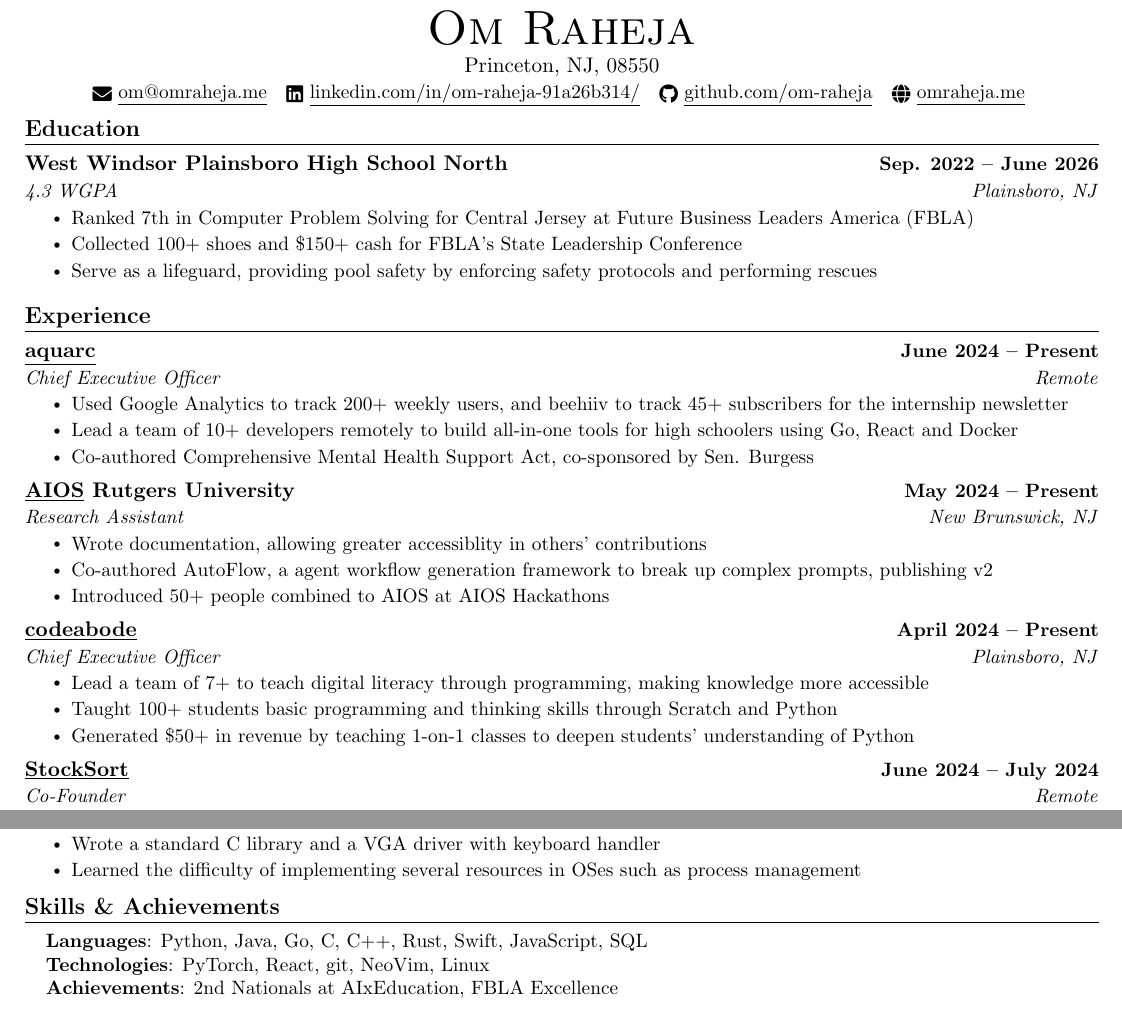
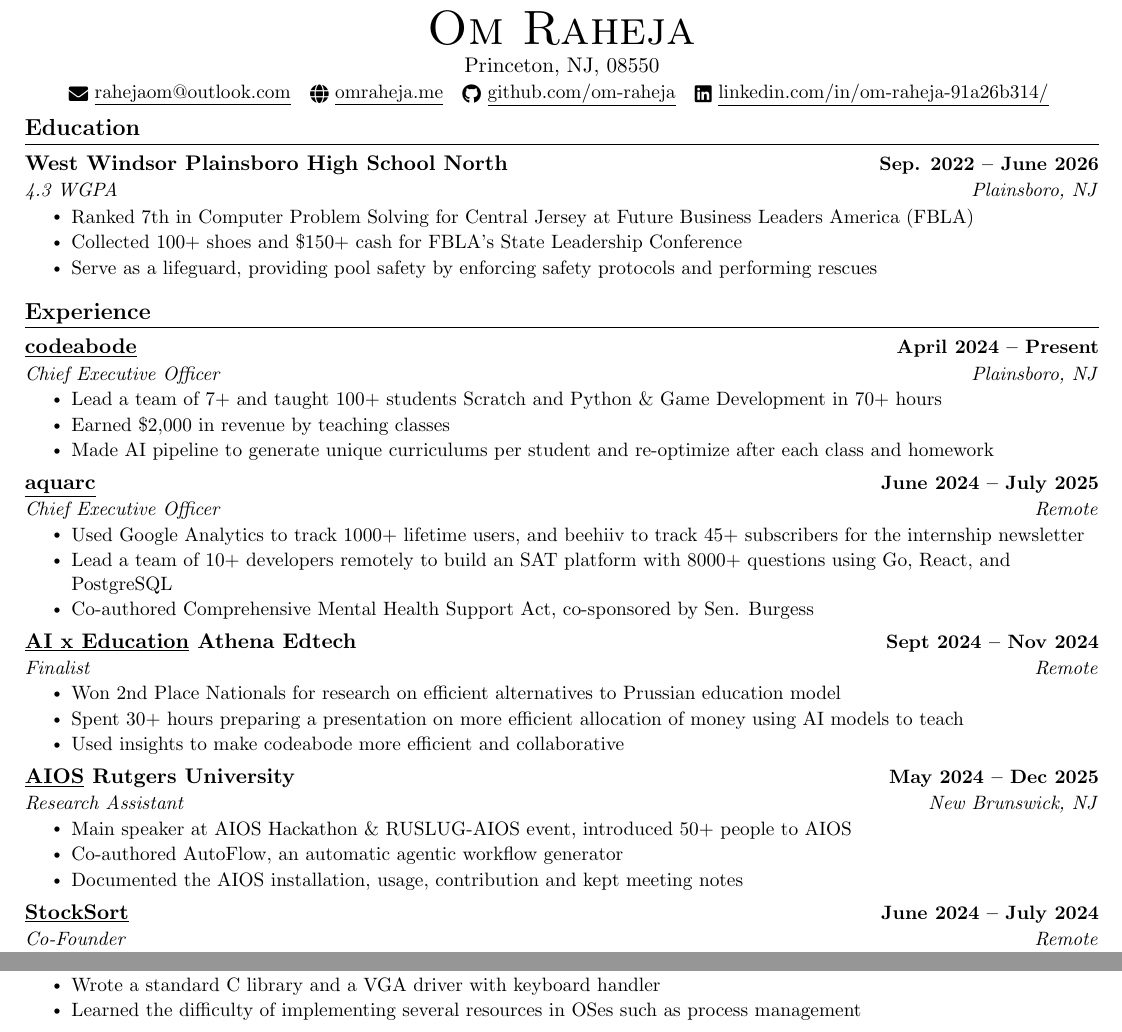
Before and after one commit to om-raheja/om-raheja.github.io, a LaTeX CV (use/Om-Raheja-Resume.tex): two parts of the page, joined at a grey line, cut so that both start at the same text. Compiled offline with pdfLaTeX.

Commit message:
updated resume

```diff
--- a/use/Om-Raheja-Resume.tex
+++ b/use/Om-Raheja-Resume.tex
@@ -125,10 +125,10 @@
 \begin{center}
     {\Huge \scshape Om Raheja} \\ \vspace{1pt}
     Princeton, NJ, 08550\\ \vspace{1pt}
-    \small \raisebox{-0.1\height}~ \href{mailto:omr@rslp.org}{\raisebox{-0.2\height}\faEnvelope\  \underline{om@omraheja.me}} ~
+    \small \raisebox{-0.1\height}~ \href{mailto:rahejaom@outlook.com}{\raisebox{-0.2\height}\faEnvelope\  \underline{rahejaom@outlook.com}} ~
+    \href{https://omraheja.me}{\raisebox{-0.2\height}\faGlobe\ \underline{omraheja.me}} ~
+    \href{https://github.com/om-raheja}{\raisebox{-0.2\height}\faGithub\ \underline{github.com/om-raheja}} ~
     \href{https://www.linkedin.com/in/om-raheja-91a26b314/}{\raisebox{-0.2\height}\faLinkedin\ \underline{linkedin.com/in/om-raheja-91a26b314/}}  ~
-    \href{https://github.com/om-raheja}{\raisebox{-0.2\height}\faGithub\ \underline{github.com/om-raheja}} ~
-    \href{https://omraheja.me}{\raisebox{-0.2\height}\faGlobe\ \underline{omraheja.me}} ~
     \vspace{-8pt}
 \end{center}
 
@@ -148,35 +148,43 @@
 %-----------EXPERIENCE-----------
 \section{Experience}
   \resumeSubHeadingListStart
+   \resumeSubheading
+      {\href{https://codeabode.co}{\underline{codeabode}}}{April 2024 -- Present}
+      {Chief Executive Officer}{Plainsboro, NJ}
+      \resumeItemListStart
+        \resumeItem{Lead a team of 7+ and taught 100+ students Scratch and Python \& Game Development in 70+ hours}
+        \resumeItem{Earned \$2,000 in revenue by teaching classes}
+        \resumeItem{Made AI pipeline to generate unique curriculums per student and re-optimize after each class and homework}
+      \resumeItemListEnd
+
     \resumeSubheading
-      {\href{https://aquarc.org}{\underline{aquarc}}}{June 2024 -- Present}
+      {\href{https://aquarc.org}{\underline{aquarc}}}{June 2024 -- July 2025}
       {Chief Executive Officer}{Remote}
       % and the product
       \resumeItemListStart
-        \resumeItem{Used Google Analytics to track 200+ weekly users, and beehiiv to track 45+ subscribers for the internship newsletter}
-        \resumeItem{Lead a team of 10+ developers remotely to build all-in-one tools for high schoolers using Go, React and Docker}
+        \resumeItem{Used Google Analytics to track 1000+ lifetime users, and beehiiv to track 45+ subscribers for the internship newsletter}
+        \resumeItem{Lead a team of 10+ developers remotely to build an SAT platform with 8000+ questions using Go, React, and PostgreSQL}
         \resumeItem{Co-authored Comprehensive Mental Health Support Act, co-sponsored by Sen. Burgess}
         % \resumeItem{Made iOS app}
     \resumeItemListEnd
 
    \resumeSubheading
-     {\href{https://github.com/agiresearch/AIOS}{\underline{AIOS}} Rutgers University}{May 2024 -- Present}
-     {Research Assistant}{New Brunswick, NJ}
+     {\href{https://hbsp.harvard.edu/inspiring-minds/how-students-are-actually-using-generative-ai}{\underline{AI x Education}} Athena Edtech}{Sept 2024 -- Nov 2024}
+     {Finalist}{Remote}
      \resumeItemListStart
-     \resumeItem{Wrote documentation, allowing greater accessiblity in others' contributions}
-     \resumeItem{Co-authored AutoFlow, a agent workflow generation framework to break up complex prompts, publishing v2 }
-     \resumeItem{Introduced 50+ people combined to AIOS at AIOS Hackathons}
+     \resumeItem{Won 2nd Place Nationals for research on efficient alternatives to Prussian education model}
+     \resumeItem{Spent 30+ hours preparing a presentation on more efficient allocation of money using AI models to teach}
+     \resumeItem{Used insights to make codeabode more efficient and collaborative}
    \resumeItemListEnd
 
    \resumeSubheading
-      {\href{https://codeabode.co}{\underline{codeabode}}}{April 2024 -- Present}
-      {Chief Executive Officer}{Plainsboro, NJ}
-      \resumeItemListStart
-        \resumeItem{Lead a team of 7+ to teach digital literacy through programming, making knowledge more accessible}
-        \resumeItem{Taught 100+ students basic programming and thinking skills through Scratch and Python}
-        \resumeItem{Generated \$50+ in revenue by teaching 1-on-1 classes to deepen students' understanding of Python}
-      \resumeItemListEnd
-
+     {\href{https://github.com/agiresearch/AIOS}{\underline{AIOS}} Rutgers University}{May 2024 -- Dec 2025}
+     {Research Assistant}{New Brunswick, NJ}
+     \resumeItemListStart
+     \resumeItem{Main speaker at AIOS Hackathon \& RUSLUG-AIOS event, introduced 50+ people to AIOS}
+     \resumeItem{Co-authored AutoFlow, an automatic agentic workflow generator}
+     \resumeItem{Documented the AIOS installation, usage, contribution and kept meeting notes}
+   \resumeItemListEnd
 
     \resumeSubheading
       {\href{https://web.archive.org/web/20250119183417if_/https://stocksort.net/}{\underline{StockSort}}}{June 2024 -- July 2024}
@@ -246,18 +266,4 @@
    \resumeSubHeadingListEnd
 \vspace{-15pt}
 
-
-% -----------PROGRAMMING SKILLS-----------
-\section{Skills \& Achievements}
- \begin{itemize}[leftmargin=0.15in, label={}]
-    \small{\item{
-     \textbf{Languages}{: Python, Java, Go, C, C++, Rust, Swift, JavaScript, SQL} \\
-     \textbf{Technologies}{: PyTorch, React, git, NeoVim, Linux} \\
-     \textbf{Achievements}{: 2nd Nationals at AIxEducation, FBLA Excellence}
-    }}
- \end{itemize}
- \vspace{-16pt}
-
-
-
 \end{document}
```
Also changed, not shown: use/Om-Raheja-Resume.pdf, use/Om-Raheja-Resume.tex (14 more changed lines), 3 other files.
